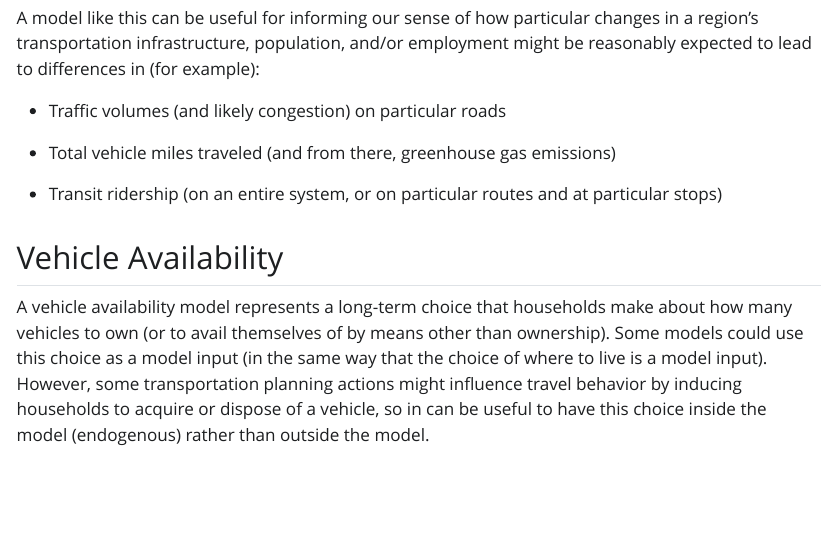
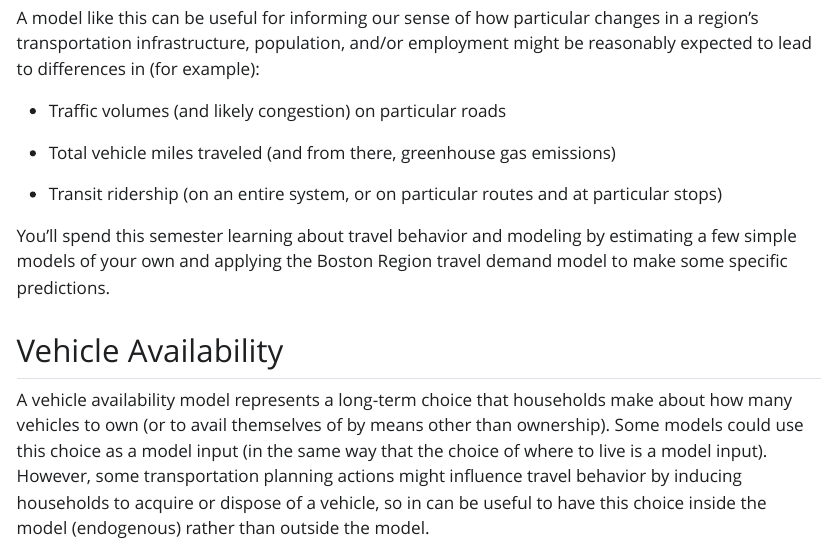
Before and after one commit to GSD-SES-5394-Sp2025/GSD-SES-5394-Sp2025.github.io, a Quarto document (index.qmd): the page in a window 1100 px wide, from 1910 px down. The pictures show the output file index.html that the author committed with the source, opened offline; Quarto's library style sheets are replaced by a plain one without menus.

Commit message:
Added to course overview.

```diff
--- a/index.qmd
+++ b/index.qmd
@@ -66,6 +66,8 @@ A model like this can be useful for informing our sense of how particular change
 
 -   Transit ridership (on an entire system, or on particular routes and at particular stops)
 
+You'll spend this semester learning about travel behavior and modeling by estimating a few simple models of your own and applying the Boston Region travel demand model to make some specific predictions.
+
 ## Vehicle Availability
 
 A vehicle availability model represents a long-term choice that households make about how many vehicles to own (or to avail themselves of by means other than ownership). Some models could use this choice as a model input (in the same way that the choice of where to live is a model input). However, some transportation planning actions might influence travel behavior by inducing households to acquire or dispose of a vehicle, so in can be useful to have this choice inside the model (endogenous) rather than outside the model.
```
Also changed, not shown: index.html.
